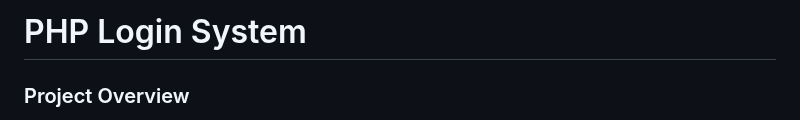
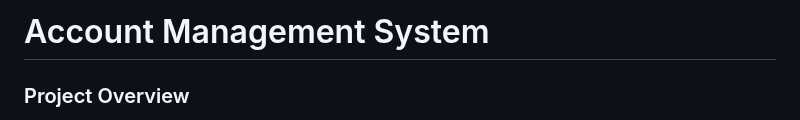
Before and after one commit to imdvdv/account-management-system, a Markdown page: README.md, the part around the change. Rendered like a GitHub page.

```diff
--- a/README.md
+++ b/README.md
@@ -1,4 +1,4 @@
-# PHP Login System
+# Account Management System
 
 ### Project Overview
 
```
